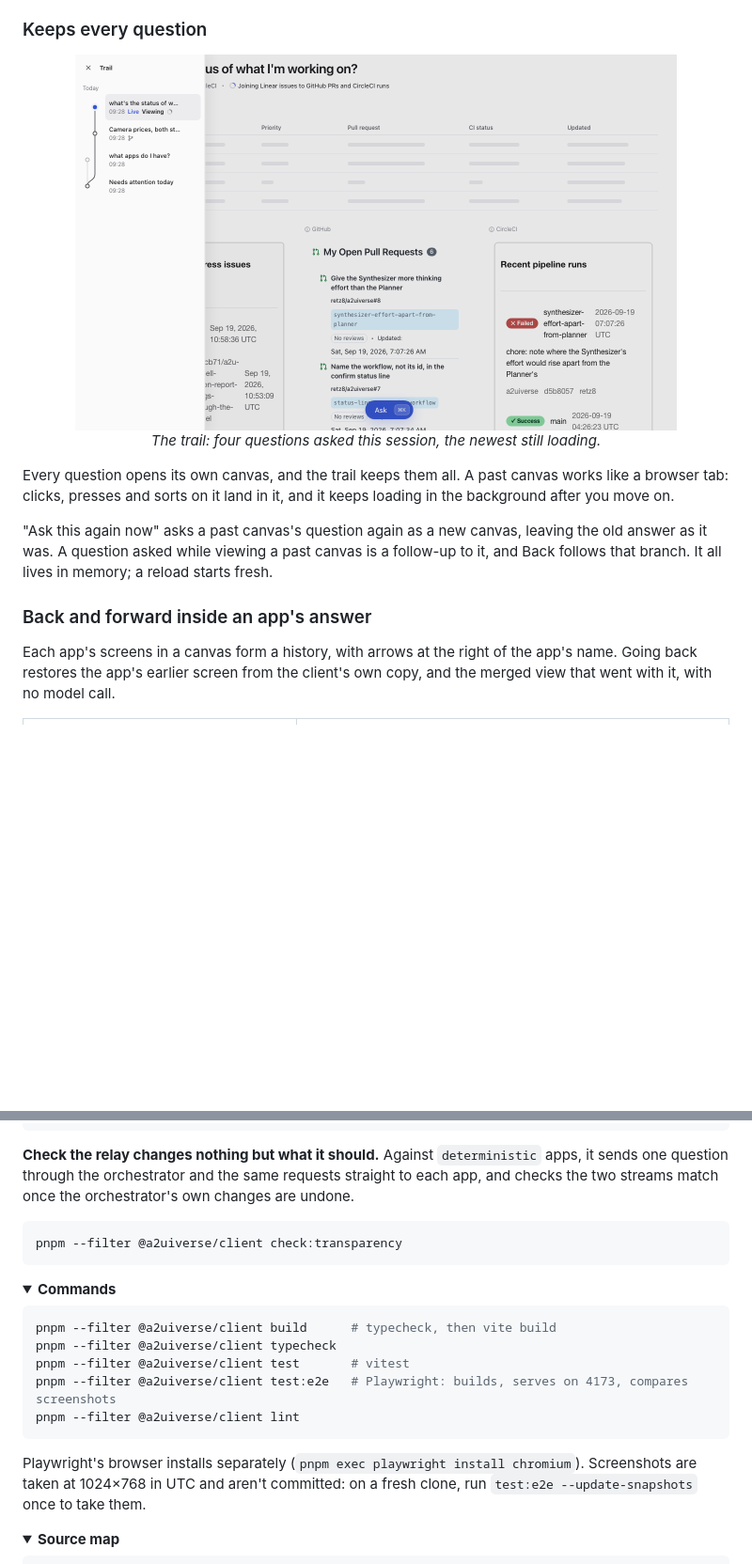
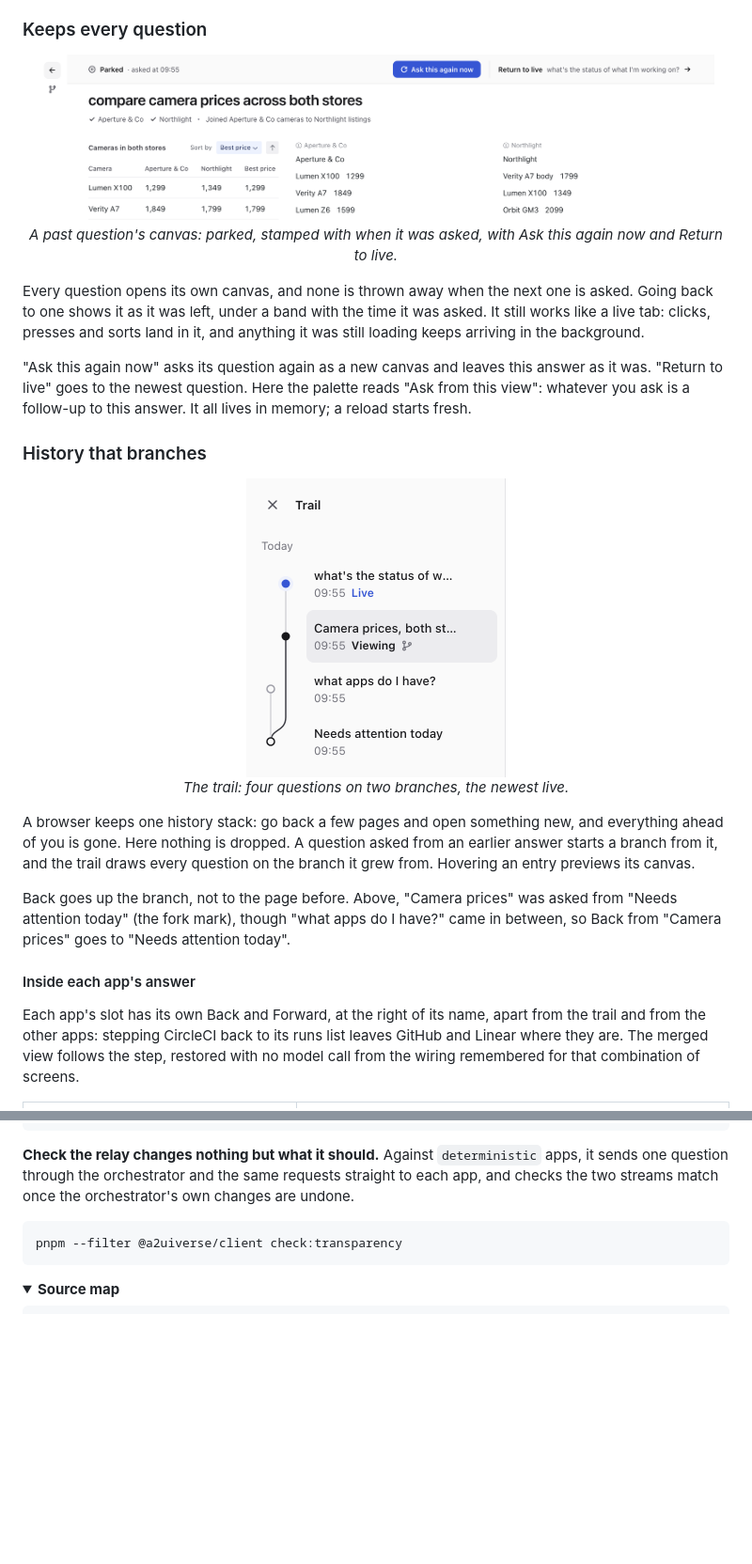
Before and after one commit to retz8/a2uiverse, a Markdown page: apps/client/README.md, 2 parts joined by grey strips. Shown at 94% size. Drawn GitHub-style; pictures changed too: docs/images/past-canvas.png (added), docs/images/trail-drawer.png (added); folded sections open; blank space fills up the shorter version.

Commit message:
docs(phase-9): 9.11 — the client README's past canvas and history: a parked canvas's screenshot with its band, the trail drawer's branches beside a browser's single stack, Back up the branch, each app's own back and forward with the merged view following; the commands open in Running it

````diff
--- a/apps/client/README.md
+++ b/apps/client/README.md
@@ -31,18 +31,30 @@ A new paint over one already on screen is built and checked off screen, then swa
 ### Keeps every question
 
 <p align="center">
-  <img src="../../docs/images/trail.png" width="640" alt="The trail of four questions">
+  <img src="../../docs/images/past-canvas.png" width="720" alt="A past question's canvas under its Parked band">
   <br>
-  <em>The trail: four questions asked this session, the newest still loading.</em>
+  <em>A past question's canvas: parked, stamped with when it was asked, with Ask this again now and Return to live.</em>
 </p>
 
-Every question opens its own canvas, and the trail keeps them all. A past canvas works like a browser tab: clicks, presses and sorts on it land in it, and it keeps loading in the background after you move on.
+Every question opens its own canvas, and none is thrown away when the next one is asked. Going back to one shows it as it was left, under a band with the time it was asked. It still works like a live tab: clicks, presses and sorts land in it, and anything it was still loading keeps arriving in the background.
 
-"Ask this again now" asks a past canvas's question again as a new canvas, leaving the old answer as it was. A question asked while viewing a past canvas is a follow-up to it, and Back follows that branch. It all lives in memory; a reload starts fresh.
+"Ask this again now" asks its question again as a new canvas and leaves this answer as it was. "Return to live" goes to the newest question. Here the palette reads "Ask from this view": whatever you ask is a follow-up to this answer. It all lives in memory; a reload starts fresh.
 
-### Back and forward inside an app's answer
+### History that branches
 
-Each app's screens in a canvas form a history, with arrows at the right of the app's name. Going back restores the app's earlier screen from the client's own copy, and the merged view that went with it, with no model call.
+<p align="center">
+  <img src="../../docs/images/trail-drawer.png" width="276" alt="The trail drawer: four questions on two branches">
+  <br>
+  <em>The trail: four questions on two branches, the newest live.</em>
+</p>
+
+A browser keeps one history stack: go back a few pages and open something new, and everything ahead of you is gone. Here nothing is dropped. A question asked from an earlier answer starts a branch from it, and the trail draws every question on the branch it grew from. Hovering an entry previews its canvas.
+
+Back goes up the branch, not to the page before. Above, "Camera prices" was asked from "Needs attention today" (the fork mark), though "what apps do I have?" came in between, so Back from "Camera prices" goes to "Needs attention today".
+
+#### Inside each app's answer
+
+Each app's slot has its own Back and Forward, at the right of its name, apart from the trail and from the other apps: stepping CircleCI back to its runs list leaves GitHub and Linear where they are. The merged view follows the step, restored with no model call from the wiring remembered for that combination of screens.
 
 <table>
   <tr>
@@ -143,21 +159,6 @@ pnpm --filter @a2uiverse/client check:transparency
 </details>
 
 <details>
-<summary><b>Commands</b></summary>
-
-```bash
-pnpm --filter @a2uiverse/client build      # typecheck, then vite build
-pnpm --filter @a2uiverse/client typecheck
-pnpm --filter @a2uiverse/client test       # vitest
-pnpm --filter @a2uiverse/client test:e2e   # Playwright: builds, serves on 4173, compares screenshots
-pnpm --filter @a2uiverse/client lint
-```
-
-Playwright's browser installs separately (`pnpm exec playwright install chromium`). Screenshots are taken at 1024×768 in UTC and aren't committed: on a fresh clone, run `test:e2e --update-snapshots` once to take them.
-
-</details>
-
-<details>
 <summary><b>Source map</b></summary>
 
 ```
````
Also changed, not shown: other parts of apps/client/README.md (+4 -0 lines).
